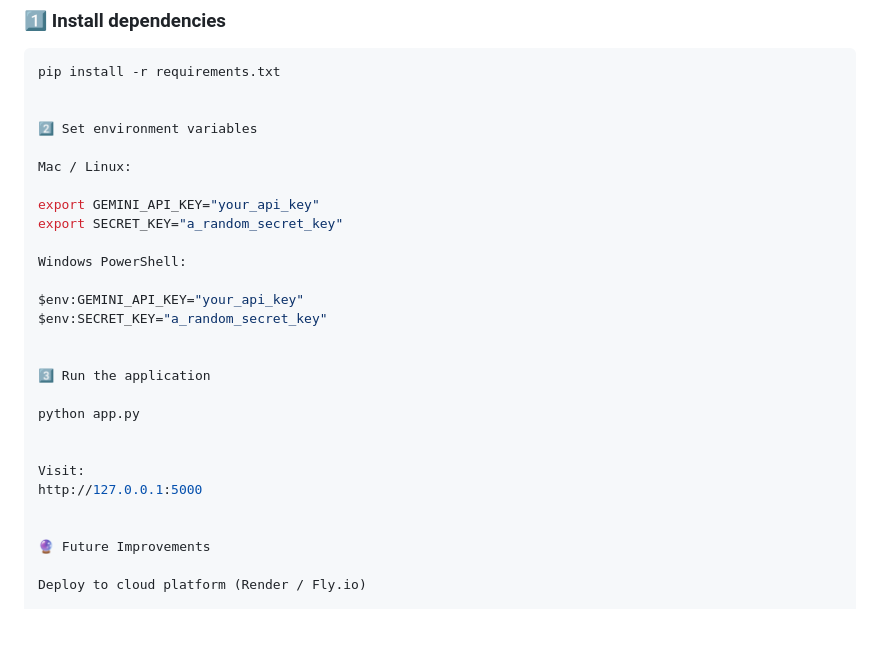
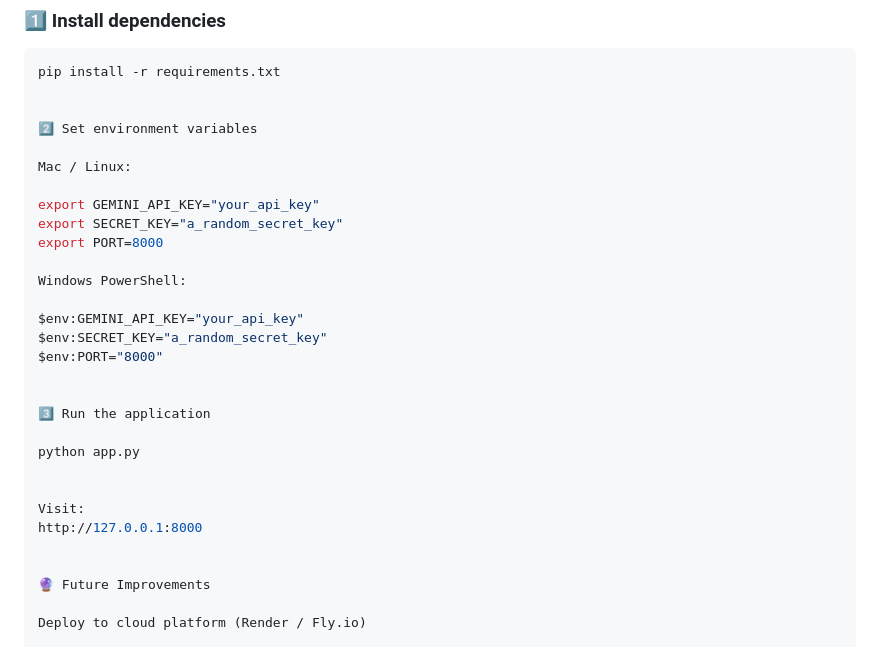
Before and after one commit to Naomi2468/MiniWebApplication, a Markdown page: README.md, the part around the change. Drawn GitHub-style; blank space fills up the shorter version.

```diff
--- a/README.md
+++ b/README.md
@@ -136,11 +136,13 @@ Mac / Linux:
 
 export GEMINI_API_KEY="your_api_key"
 export SECRET_KEY="a_random_secret_key"
+export PORT=8000
 
 Windows PowerShell:
 
 $env:GEMINI_API_KEY="your_api_key"
 $env:SECRET_KEY="a_random_secret_key"
+$env:PORT="8000"
 
 
 3️⃣ Run the application
@@ -149,7 +151,7 @@ python app.py
 
 
 Visit:
-http://127.0.0.1:5000
+http://127.0.0.1:8000
 
 
 🔮 Future Improvements
```
